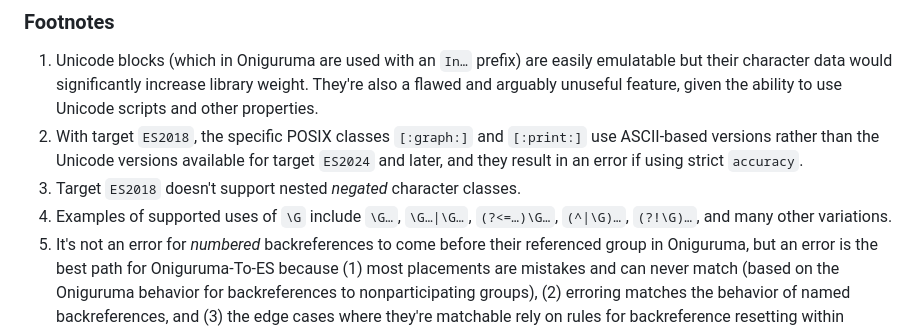
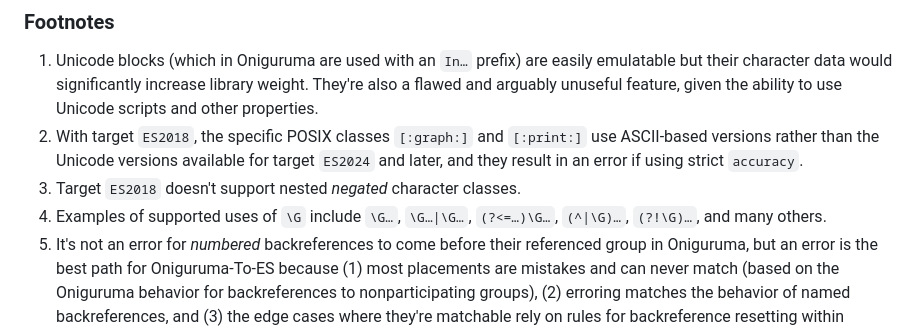
Before and after one commit to slevithan/oniguruma-to-es, a Markdown page: README.md, the part around one of its changes. Rendered like a GitHub page.

```diff
--- a/README.md
+++ b/README.md
@@ -938,7 +938,7 @@ The table above doesn't include all aspects that Oniguruma-To-ES emulates (inclu
 1. Unicode blocks (which in Oniguruma are used with an `In…` prefix) are easily emulatable but their character data would significantly increase library weight. They're also a flawed and arguably unuseful feature, given the ability to use Unicode scripts and other properties.
 2. With target `ES2018`, the specific POSIX classes `[:graph:]` and `[:print:]` use ASCII-based versions rather than the Unicode versions available for target `ES2024` and later, and they result in an error if using strict `accuracy`.
 3. Target `ES2018` doesn't support nested *negated* character classes.
-4. Examples of supported uses of `\G` include `\G…`, `\G…|\G…`, `(?<=…)\G…`, `(^|\G)…`, `(?!\G)…`, and many other variations.
+4. Examples of supported uses of `\G` include `\G…`, `\G…|\G…`, `(?<=…)\G…`, `(^|\G)…`, `(?!\G)…`, and many others.
 5. It's not an error for *numbered* backreferences to come before their referenced group in Oniguruma, but an error is the best path for Oniguruma-To-ES because (1) most placements are mistakes and can never match (based on the Oniguruma behavior for backreferences to nonparticipating groups), (2) erroring matches the behavior of named backreferences, and (3) the edge cases where they're matchable rely on rules for backreference resetting within quantified groups that are different in JavaScript and aren't emulatable. Note that it's not a backreference in the first place if using `\10` or higher and not as many capturing groups are defined to the left (it's an octal or identity escape).
 6. The recursion depth limit is specified by option `maxRecursionDepth`. Overlapping recursions and the use of backreferences when the recursed subpattern contains captures aren't yet supported. Patterns that would error in Oniguruma due to triggering infinite recursion might find a match in Oniguruma-To-ES since recursion is bounded (future versions will detect this and error at transpilation time).
 
```
Also changed, not shown: other parts of README.md (+1 -0 lines).
